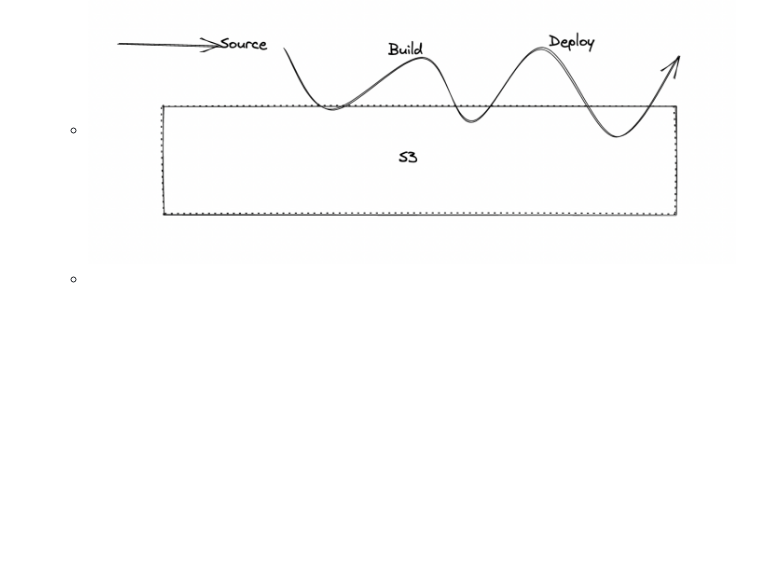
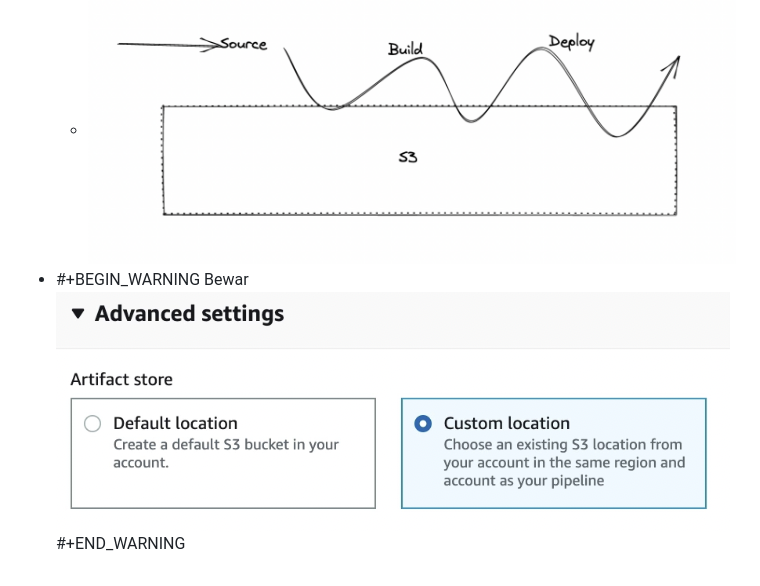
Before and after one commit to evidhai/notes-techpechu-com, a Markdown page: pages/CodePipeline.md, the part around the change. GitHub-like rendering; pictures changed too: assets/image_1648490357610_0.png (added); blank space fills up the shorter version.

Commit message:
Auto saved by Logseq

```diff
--- a/pages/CodePipeline.md
+++ b/pages/CodePipeline.md
@@ -11,4 +11,7 @@
   #+END_NOTE
 - Flow
 	- ![image.png](../assets/image_1648490249532_0.png)
-	-
+- #+BEGIN_WARNING
+  Bewar
+  ![image.png](../assets/image_1648490357610_0.png)
+  #+END_WARNING
```
